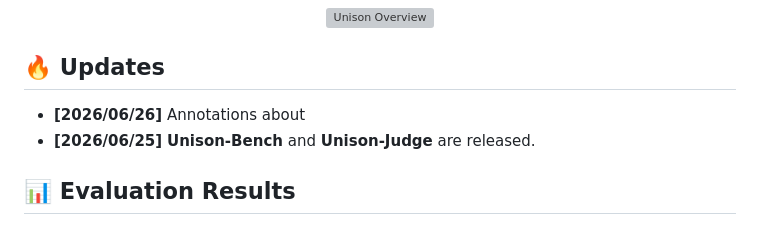
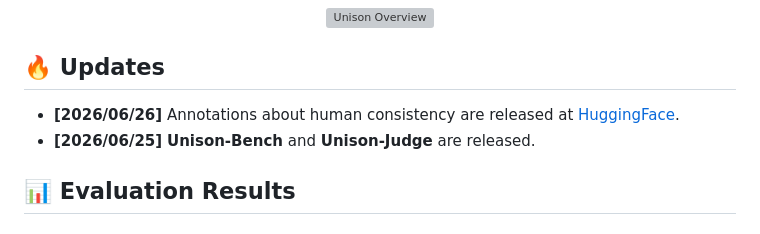
Before and after one commit to FudanCVL/Unison, a Markdown page: README.md, the part around the change. Rendered like a GitHub page; grey boxes are pictures that could not be loaded.

Commit message:
update news

```diff
--- a/README.md
+++ b/README.md
@@ -21,7 +21,7 @@
 
 
 ## 🔥 Updates
-- **[2026/06/26]** Annotations about
+- **[2026/06/26]** Annotations about human consistency are released at [HuggingFace](https://huggingface.co/FudanCVL/Unison-Judge/tree/main/Judge_Consistency).
 - **[2026/06/25]** **Unison-Bench** and **Unison-Judge** are released.
 
 
```
